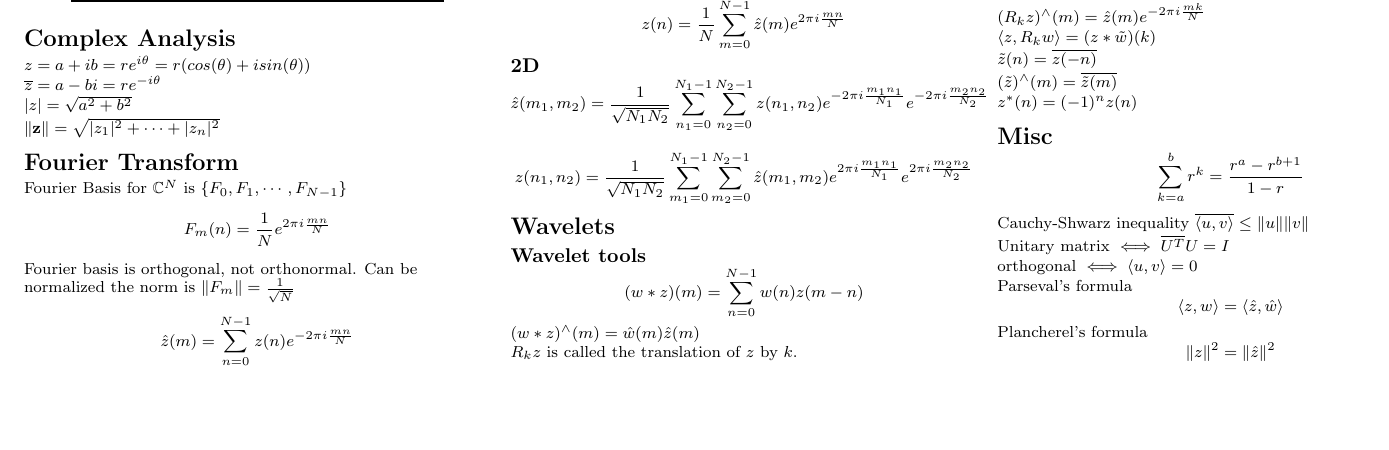
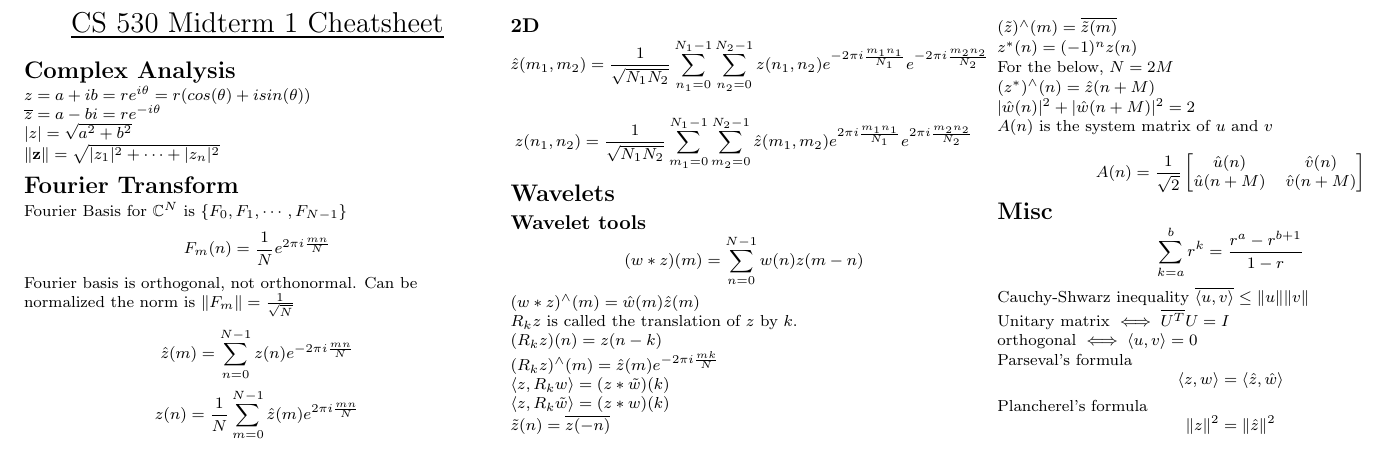
Before and after one commit to lnunno/cs530-applied-math-in-cs, a LaTeX problem sheet (exams/midterm1/midterm1-cheatsheet.tex): part of the page, cut so that both start at the same text, the shorter picture padded with empty space. Compiled offline with pdfLaTeX.

Commit message:
More wavelet equations from texbook

```diff
--- a/exams/midterm1/midterm1-cheatsheet.tex
+++ b/exams/midterm1/midterm1-cheatsheet.tex
@@ -144,11 +144,30 @@ $(R_kz)^{\wedge}(m) = \hat{z}(m) \fteim{m}{k}{N}$
 
 $ \inp{z}{R_kw} = (z * \tilde{w})(k) $
 
+$ \inp{z}{R_k\tilde{w}} = (z * w)(k) $
+
 $ \tilde{z}(n) = \conj{z(-n)} $
 
 $(\tilde{z})^{\wedge}(m) = \conj{\tilde{z}(m)} $
 
 $z^\ast(n) = (-1)^n z(n)$
+
+For the below, $N = 2M$
+
+$(z^\ast)^{\wedge}(n) = \hat{z}(n+M)$
+
+$\cmod{\hat{w}(n)}^2 + \cmod{\hat{w}(n + M)}^2 = 2$
+
+$A(n)$ is the system matrix of $u$ and $v$
+
+$$
+A(n) =
+\frac{1}{\sqrt{2}}
+\begin{bmatrix}
+\hat{u}(n) & \hat{v}(n) \\
+\hat{u}(n + M) & \hat{v}(n + M)
+\end{bmatrix}
+$$
 
 \section{Misc}
 $$
```
Also changed, not shown: exams/midterm1/midterm1-cheatsheet.pdf.
